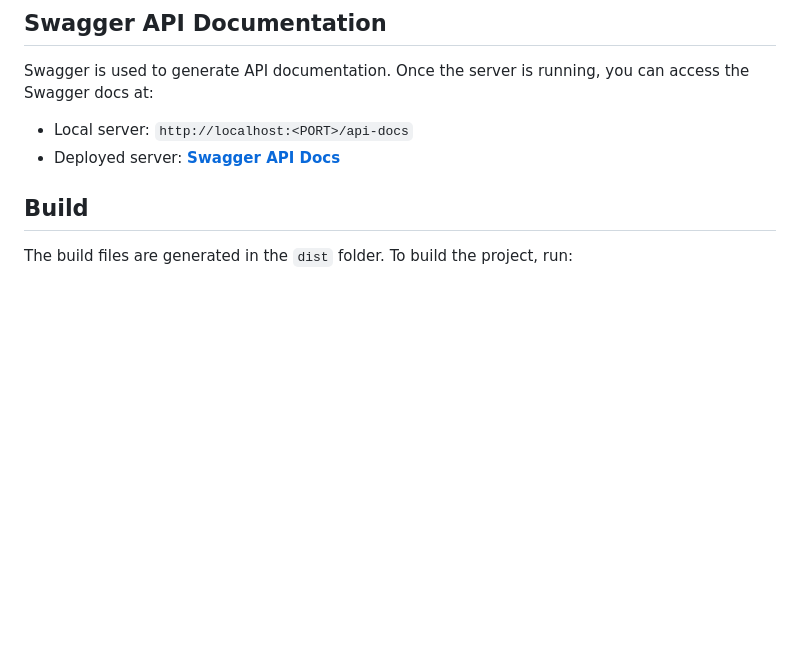
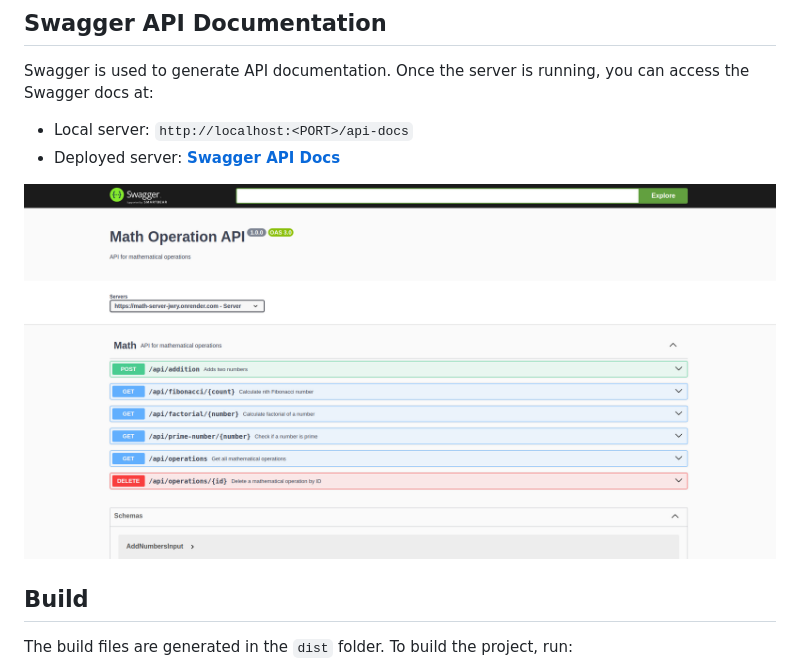
Before and after one commit to Omprakash1353/Math_Server, a Markdown page: ReadMe.md, the part around the change. GitHub-like rendering; pictures changed too: public/image.png (added); blank space fills up the shorter version.

Commit message:
docs: add image to ReadMe for better visual representation

```diff
--- a/ReadMe.md
+++ b/ReadMe.md
@@ -93,6 +93,8 @@ Swagger is used to generate API documentation. Once the server is running, you c
 - Local server: `http://localhost:<PORT>/api-docs`
 - Deployed server: **[Swagger API Docs](https://math-server-jwry.onrender.com/api-docs)**
 
+![alt text](public/image.png)
+
 ## Build
 
 The build files are generated in the `dist` folder. To build the project, run:
```
